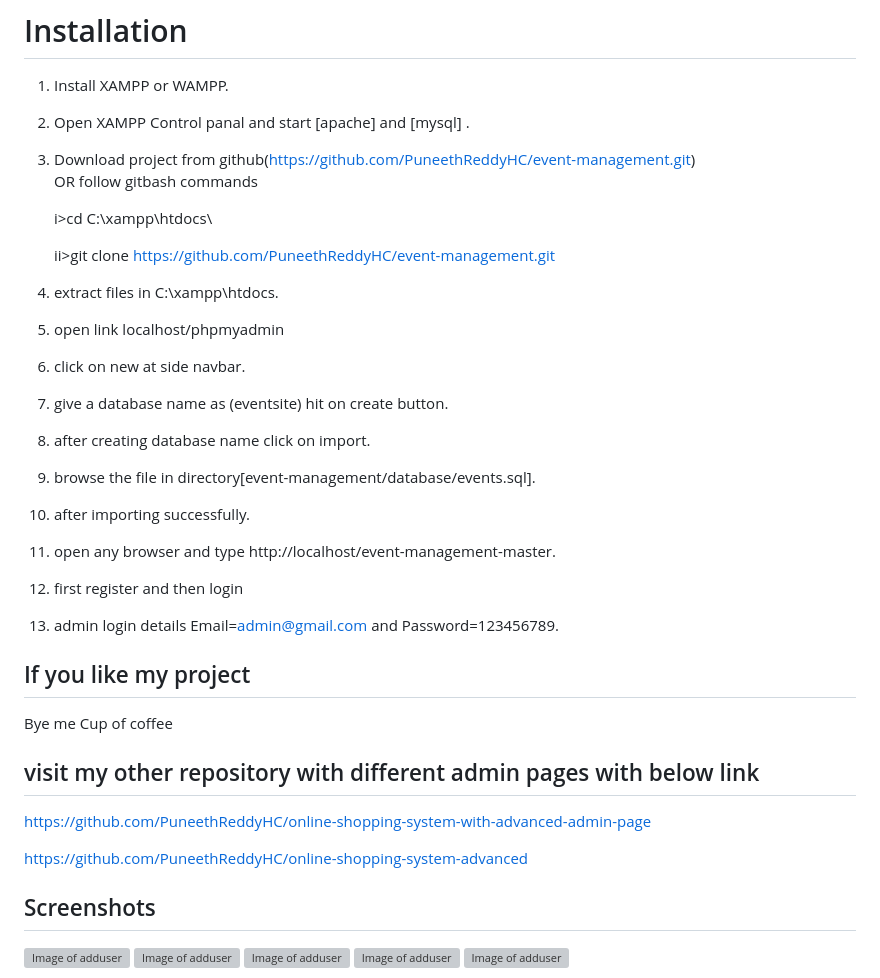
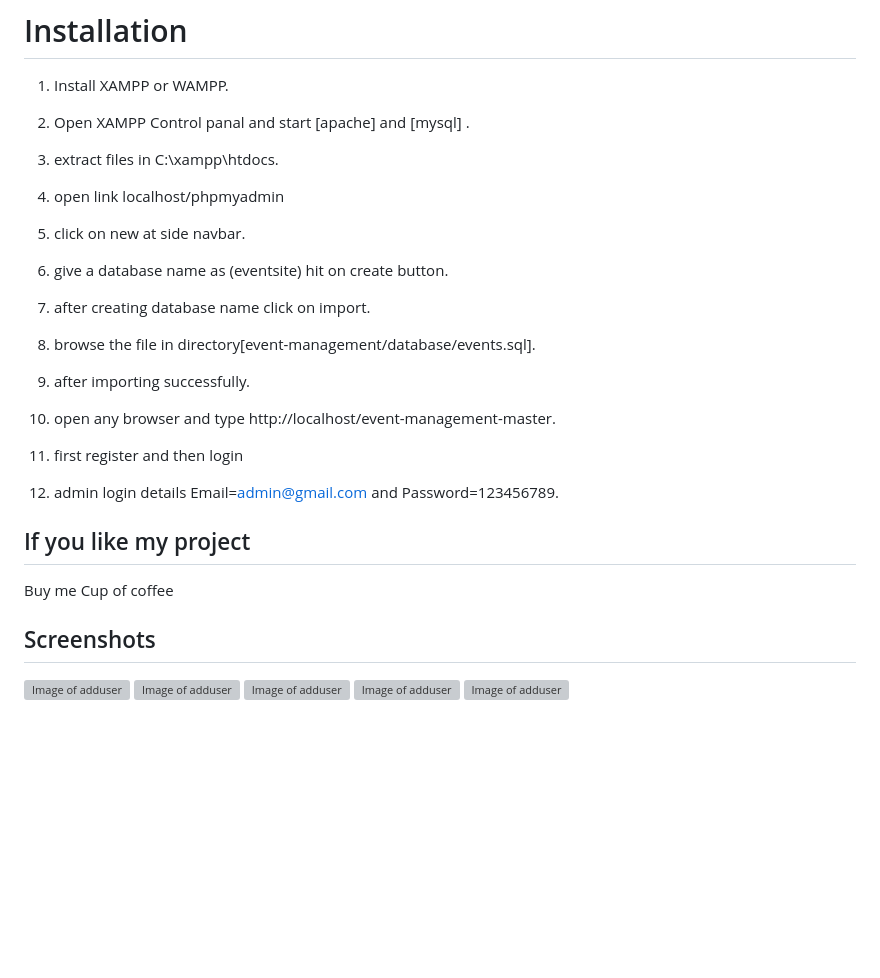
Before and after one commit to I-AmanRaj377/Event_Management, a Markdown page: README.md, the part around one of its changes. GitHub-like rendering; blank space fills up the shorter version; grey boxes are pictures that could not be loaded.

```diff
--- a/README.md
+++ b/README.md
@@ -49,41 +48,29 @@ helps to register an users for on events conducted in college fests with simple
 
 2. Open XAMPP Control panal and start [apache] and [mysql] .
 
-3. Download project from github(https://github.com/PuneethReddyHC/event-management.git)
-    OR follow gitbash commands
+3. extract files in C:\\xampp\htdocs\.
 
-    i>cd C:\\xampp\htdocs\
+4. open link localhost/phpmyadmin
 
-    ii>git clone https://github.com/PuneethReddyHC/event-management.git
+5. click on new at side navbar.
 
-4. extract files in C:\\xampp\htdocs\.
+6. give a database name as (eventsite) hit on create button.
 
-5. open link localhost/phpmyadmin
+7. after creating database name click on import.
 
-6. click on new at side navbar.
+8. browse the file in directory[event-management/database/events.sql].
 
-7. give a database name as (eventsite) hit on create button.
+9. after importing successfully.
 
-8. after creating database name click on import.
+10. open any browser and type http://localhost/event-management-master.
 
-9. browse the file in directory[event-management/database/events.sql].
+11. first register and then login
 
-10. after importing successfully.
-
-11. open any browser and type http://localhost/event-management-master.
-
-12. first register and then login
-
-13. admin login details  Email=admin@gmail.com and Password=123456789.
+12. admin login details  Email=admin@gmail.com and Password=123456789.
 
 ## If you like my project
-Bye me Cup of coffee
+Buy me Cup of coffee
 
-
-## visit my other repository with different admin pages with below link
-https://github.com/PuneethReddyHC/online-shopping-system-with-advanced-admin-page
-
-https://github.com/PuneethReddyHC/online-shopping-system-advanced
 
 ## Screenshots
 ![Image of adduser](https://github.com/PuneethReddyHC/event-management/blob/master/screenshots/home.png)
```
Also changed, not shown: other parts of README.md (+2 -3 lines).
